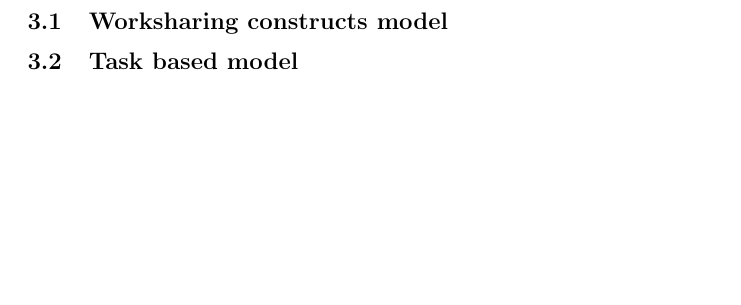
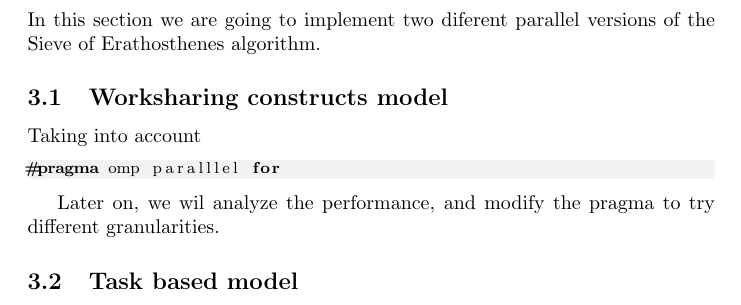
Before and after one commit to gnuille/PAP, a LaTeX document (lab1/latex/main.tex, which reads lab1/latex/parstrategies.tex): part of page 6 of 6, cut at the place of the change, the shorter picture padded with empty space. Compiled offline with pdfLaTeX.

Commit message:
paralelization strategies

```diff
--- a/lab1/latex/parstrategies.tex
+++ b/lab1/latex/parstrategies.tex
@@ -1,4 +1,13 @@
 \section{Parallelization strategies}
+In this section we are going to implement two diferent parallel versions of the \sieve algorithm.
+
 \subsection{Worksharing constructs model}
+Taking into account
+
+\begin{lstlisting}
+#pragma omp paralllel for
+\end{lstlisting}
+
+Later on, we wil analyze the performance, and modify the pragma to try different granularities.
 
 \subsection{Task based model}
```
